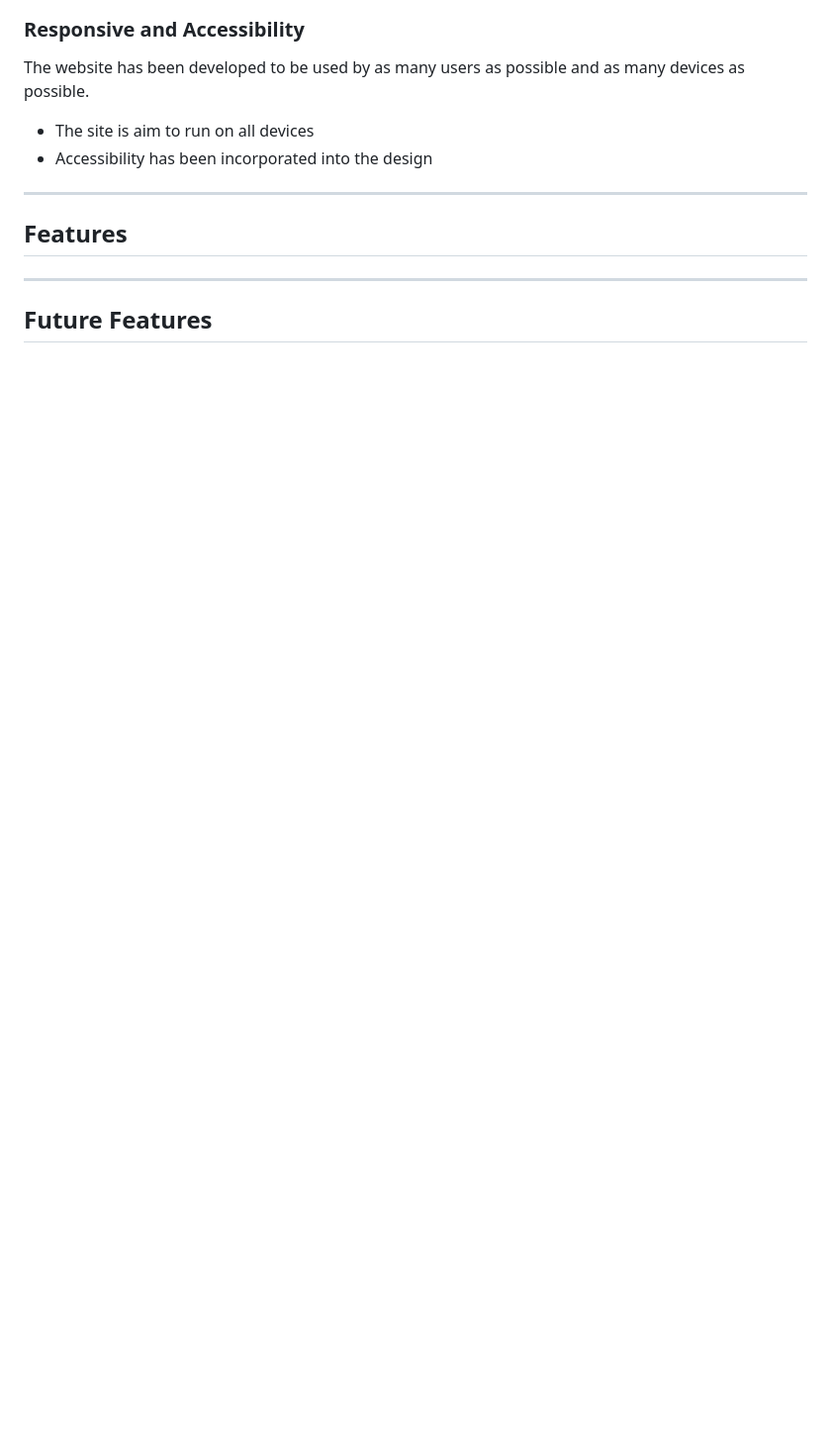
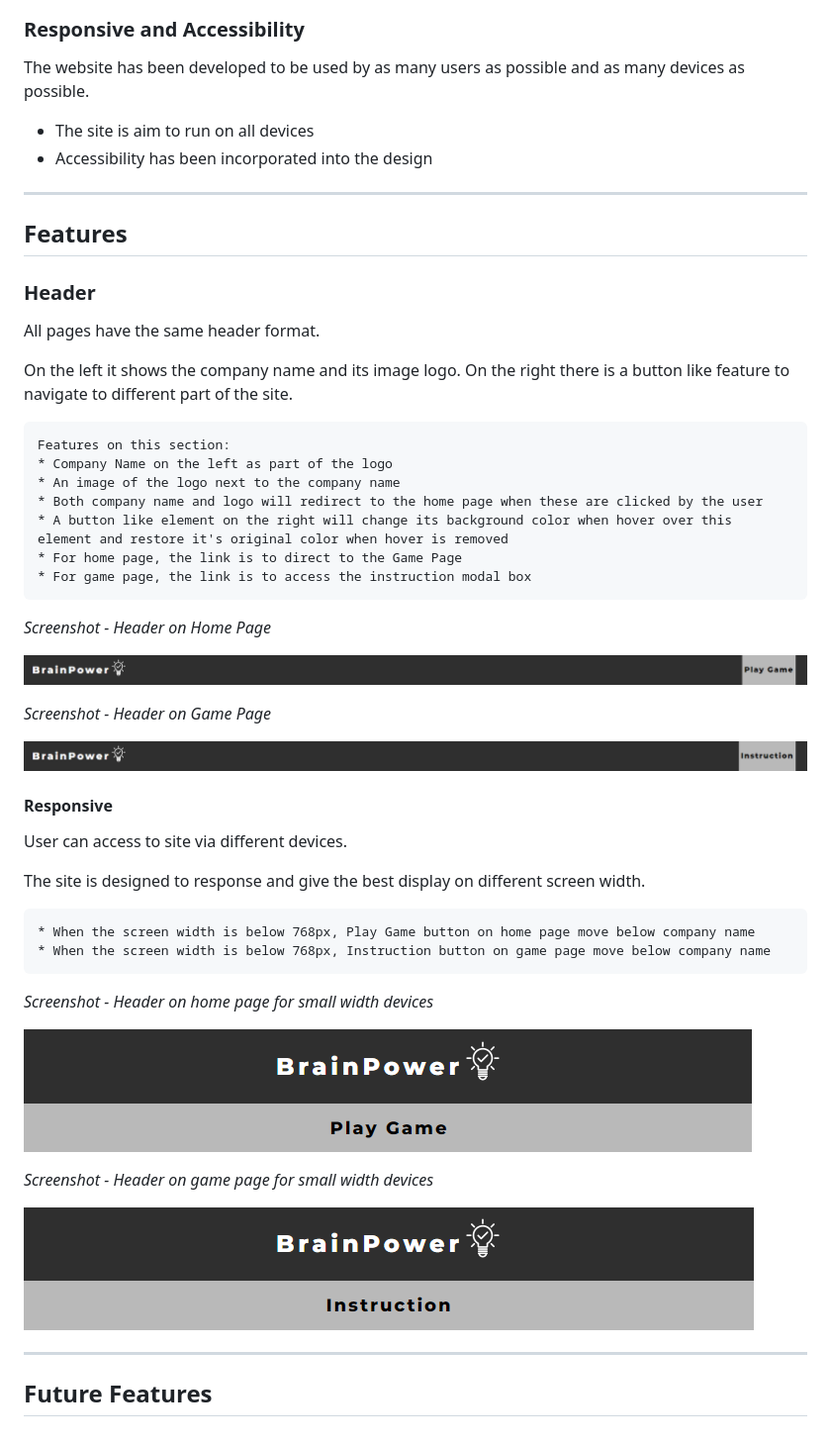
Before and after one commit to kkwong44/brainpower, a Markdown page: README.md, the part around the change. Shown: that part at 99% size. Drawn GitHub-style; pictures changed too: readme/screenshots/header-gamepage-small.png (added), readme/screenshots/header-gamepage.png (added), readme/screenshots/header-homepage-small.png (added); blank space fills up the shorter version.

Commit message:
doc: Add header feature to features section

```diff
--- a/README.md
+++ b/README.md
@@ -79,6 +79,45 @@ The website has been developed to be used by as many users as possible and as ma
 ___
 
 ## Features
+
+### Header
+All pages have the same header format.
+
+On the left it shows the company name and its image logo. On the right there is a button like feature to navigate to different part of the site.
+
+    Features on this section:
+    * Company Name on the left as part of the logo
+    * An image of the logo next to the company name
+    * Both company name and logo will redirect to the home page when these are clicked by the user
+    * A button like element on the right will change its background color when hover over this element and restore it's original color when hover is removed
+    * For home page, the link is to direct to the Game Page
+    * For game page, the link is to access the instruction modal box
+
+*Screenshot - Header on Home Page*
+
+![Screenshot on Home Page Header](readme/screenshots/header-homepage.png)
+
+*Screenshot - Header on Game Page*
+
+![Screenshot on Home Page Header](readme/screenshots/header-gamepage.png)
+
+#### Responsive
+User can access to site via different devices.
+
+The site is designed to response and give the best display on different screen width.
+
+    * When the screen width is below 768px, Play Game button on home page move below company name
+    * When the screen width is below 768px, Instruction button on game page move below company name
+
+*Screenshot - Header on home page for small width devices*
+
+![Screenshot on Home Page Header](readme/screenshots/header-homepage-small.png)
+
+*Screenshot - Header on game page for small width devices*
+
+![Screenshot on Home Page Header](readme/screenshots/header-gamepage-small.png)
+
+
 ___
 
 ## Future Features
```
